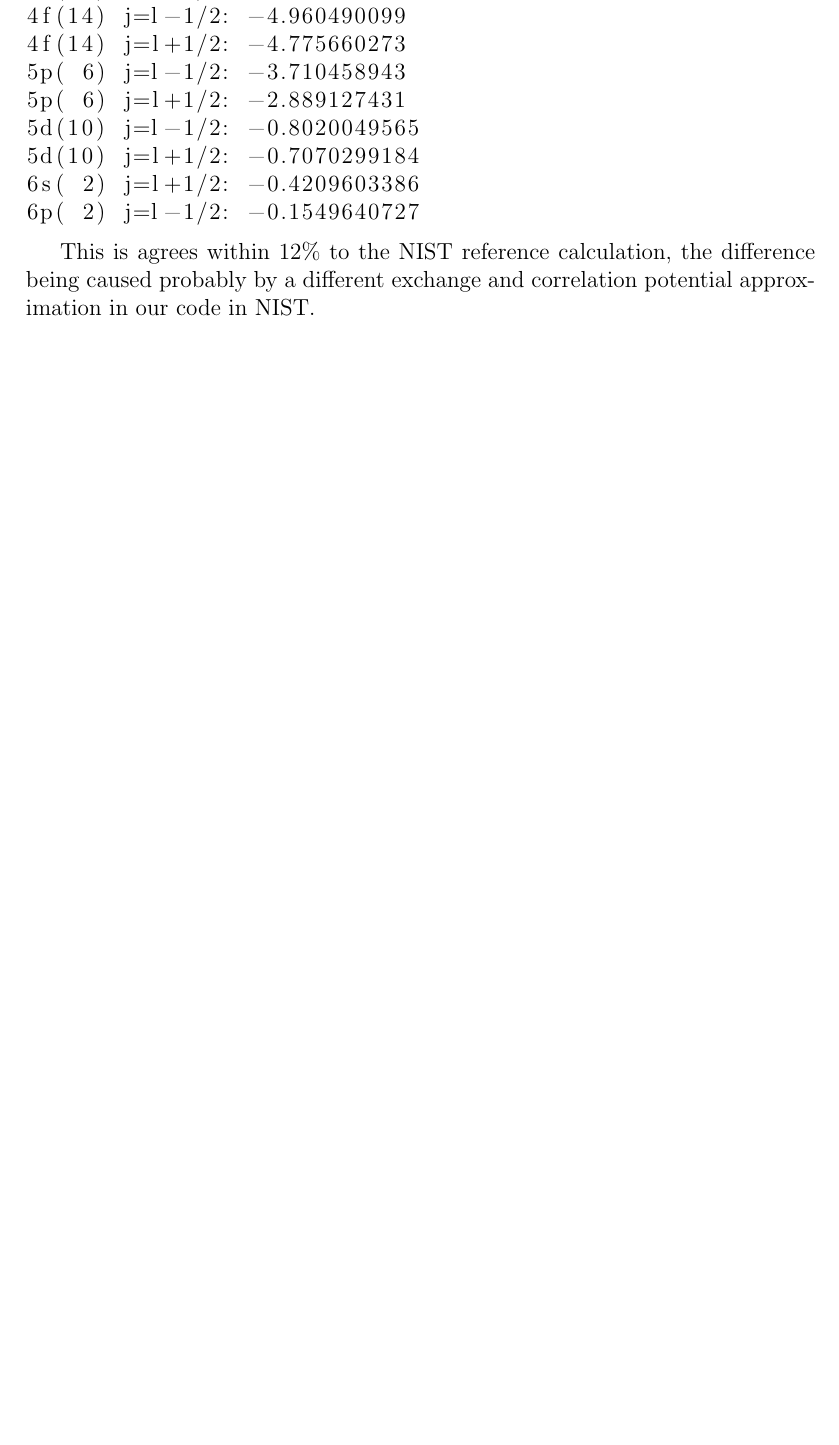
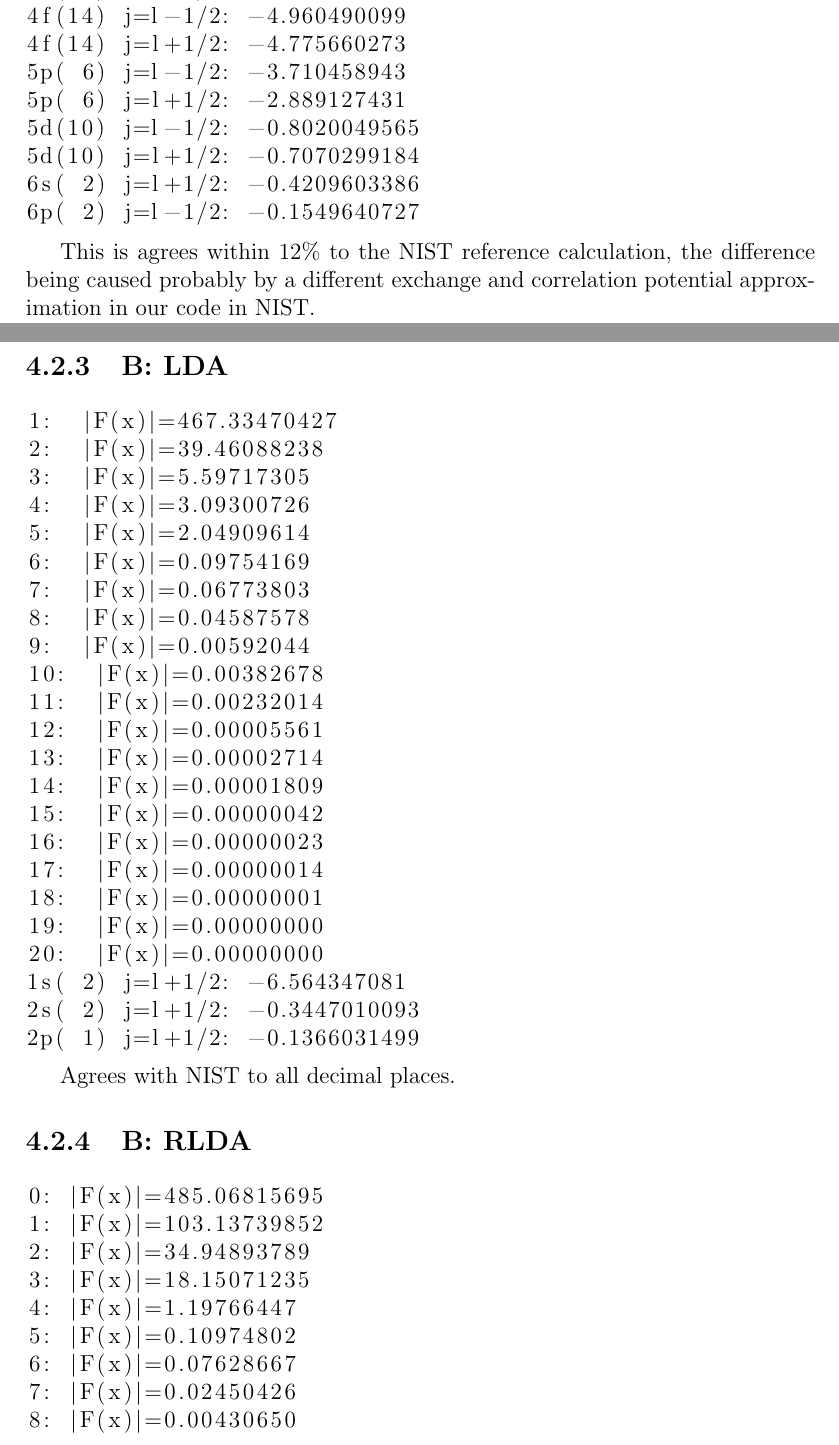
Before and after one commit to certik/master, a LaTeX thesis (master.tex, which reads results.tex): part of page 72 of 84 before the commit and two parts of pages 72 and 73 of 86 after it, the two joined at a grey line, cut so that both start at the same text, the shorter picture padded with empty space. Compiled offline with pdfLaTeX.

Commit message:
boron added

```diff
--- a/results.tex
+++ b/results.tex
@@ -581,3 +581,47 @@ This is agrees with the NIST reference calculation to all decimal digits.
 This is agrees within $12\%$ to the NIST reference calculation, the difference
 being caused probably by a different exchange and correlation potential
 approximation in our code in NIST.
+
+\subsection{B: LDA}
+
+\begin{lstlisting}
+1:  |F(x)|=467.33470427
+2:  |F(x)|=39.46088238
+3:  |F(x)|=5.59717305
+4:  |F(x)|=3.09300726
+5:  |F(x)|=2.04909614
+6:  |F(x)|=0.09754169
+7:  |F(x)|=0.06773803
+8:  |F(x)|=0.04587578
+9:  |F(x)|=0.00592044
+10:  |F(x)|=0.00382678
+11:  |F(x)|=0.00232014
+12:  |F(x)|=0.00005561
+13:  |F(x)|=0.00002714
+14:  |F(x)|=0.00001809
+15:  |F(x)|=0.00000042
+16:  |F(x)|=0.00000023
+17:  |F(x)|=0.00000014
+18:  |F(x)|=0.00000001
+19:  |F(x)|=0.00000000
+20:  |F(x)|=0.00000000
+1s( 2) j=l+1/2: -6.564347081
+2s( 2) j=l+1/2: -0.3447010093
+2p( 1) j=l+1/2: -0.1366031499
+\end{lstlisting}
+
+Agrees with NIST to all decimal places.
+
+\subsection{B: RLDA}
+
+\begin{lstlisting}
+0: |F(x)|=485.06815695
+1: |F(x)|=103.13739852
+2: |F(x)|=34.94893789
+3: |F(x)|=18.15071235
+4: |F(x)|=1.19766447
+5: |F(x)|=0.10974802
+6: |F(x)|=0.07628667
+7: |F(x)|=0.02450426
+8: |F(x)|=0.00430650
+9: |F(x)|=0.00193614
```
Also changed, not shown: results.tex (18 more changed lines).
